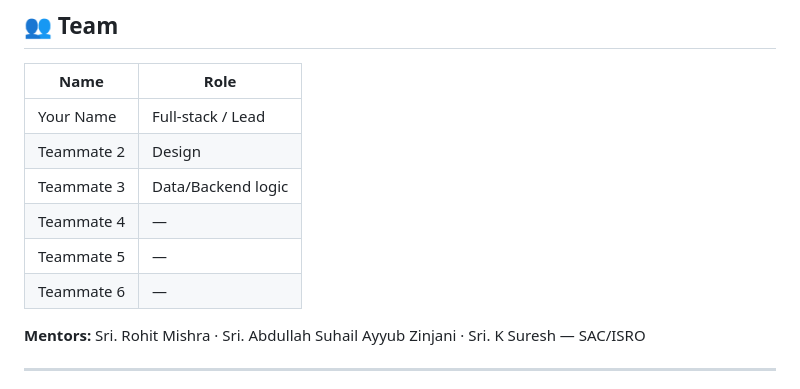
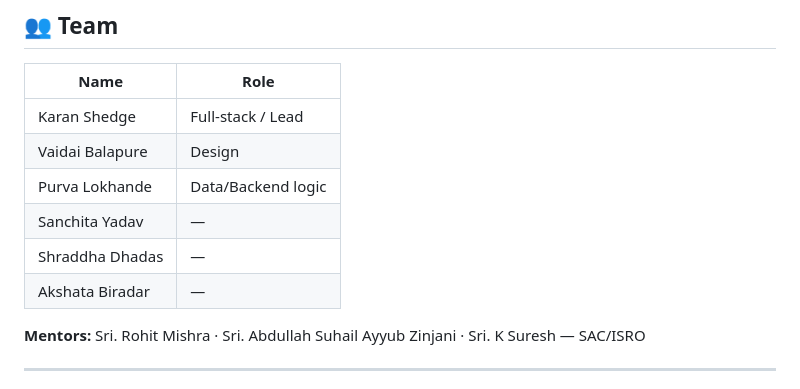
Before and after one commit to Kayyy15/-skySync, a Markdown page: README.md, the part around the change. Rendered like a GitHub page.

Commit message:
Update team member names in README

```diff
--- a/README.md
+++ b/README.md
@@ -178,12 +178,12 @@ These combine into a transparent, weighted score — not a black box — so ever
 
 | Name | Role |
 |---|---|
-| Your Name | Full-stack / Lead |
-| Teammate 2 | Design |
-| Teammate 3 | Data/Backend logic |
-| Teammate 4 | — |
-| Teammate 5 | — |
-| Teammate 6 | — |
+| Karan Shedge | Full-stack / Lead |
+| Vaidai Balapure | Design |
+| Purva Lokhande | Data/Backend logic |
+| Sanchita Yadav | — |
+| Shraddha Dhadas | — |
+| Akshata Biradar | — |
 
 **Mentors:** Sri. Rohit Mishra · Sri. Abdullah Suhail Ayyub Zinjani · Sri. K Suresh — SAC/ISRO
 
```
